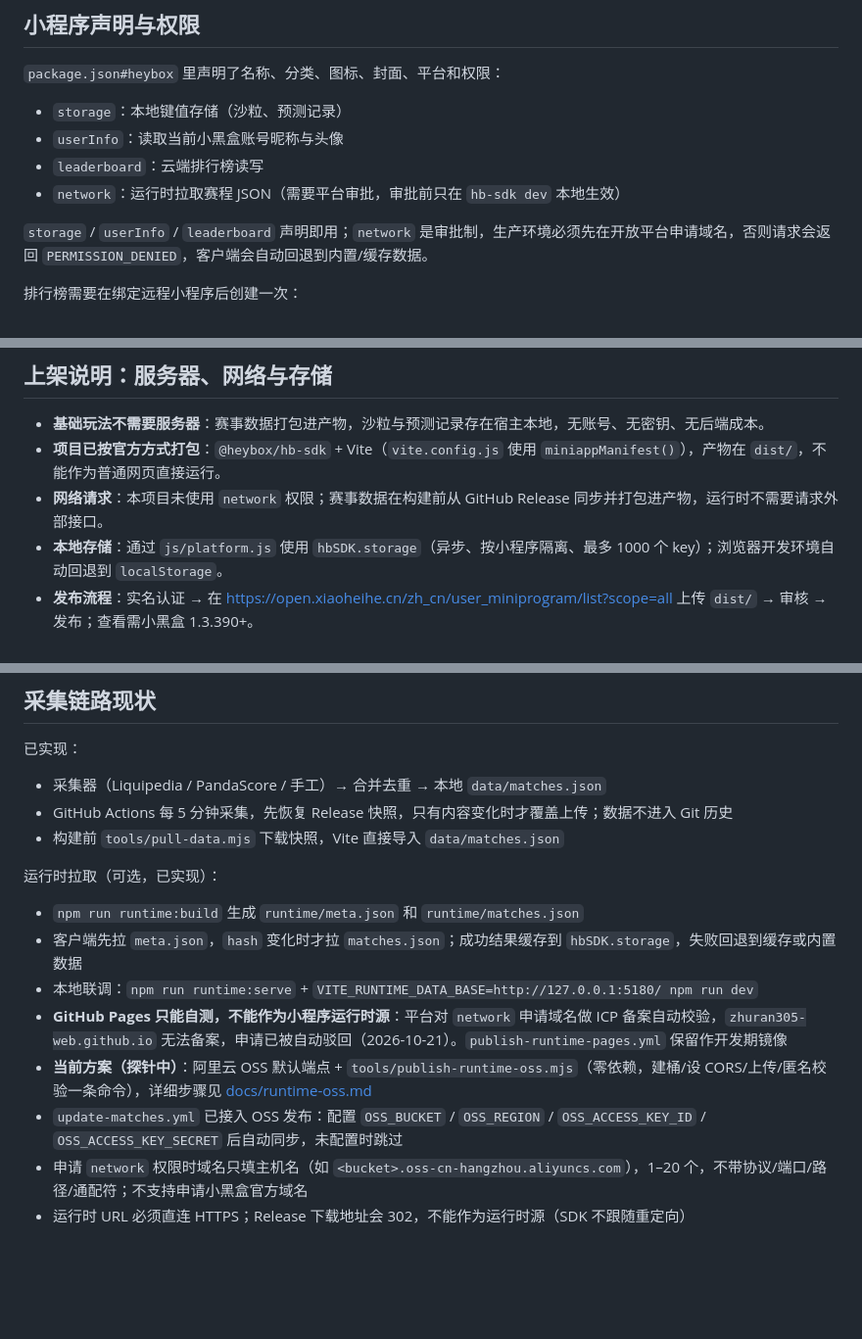
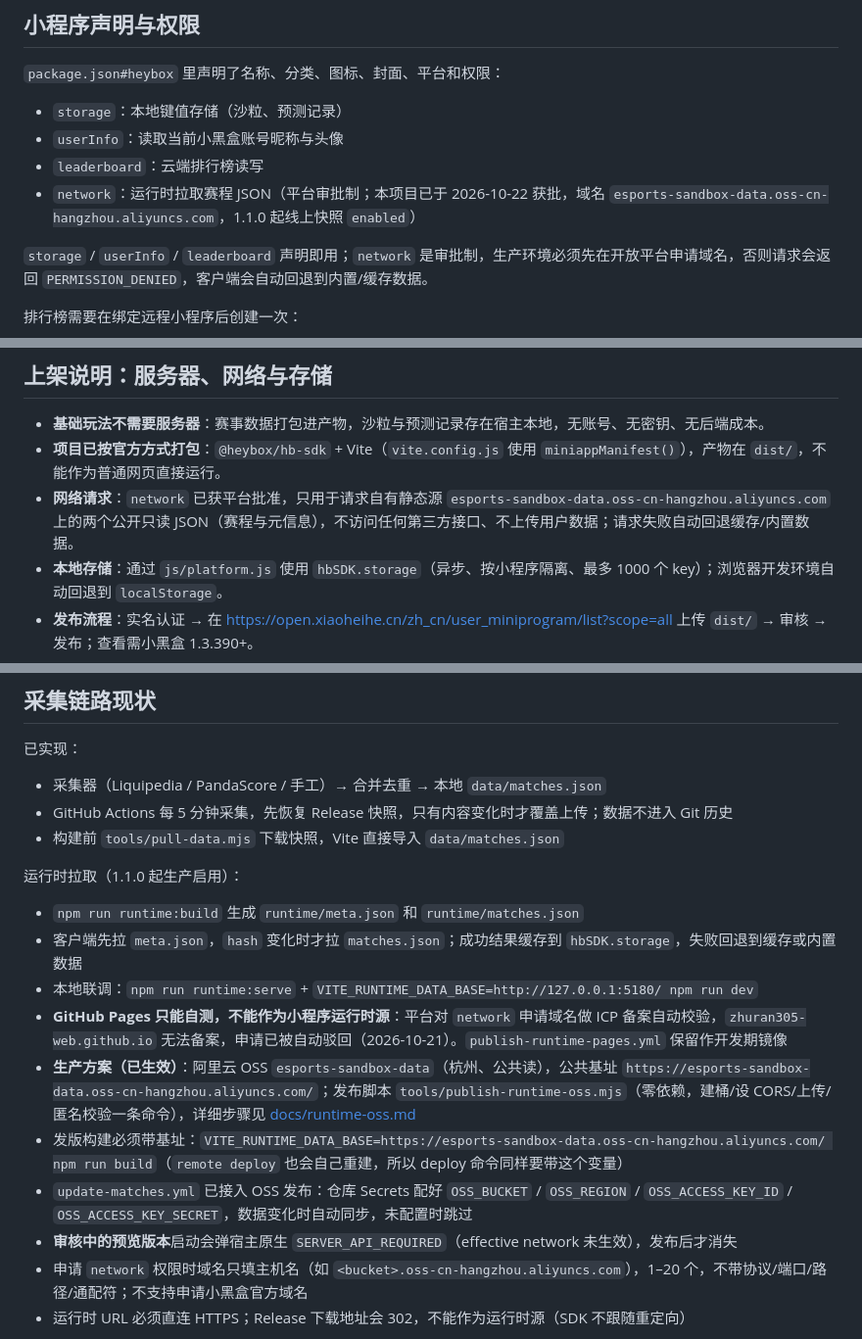
Before and after one commit to zhuran305-web/esports-sandbox, a Markdown page: README.md, 3 parts joined by grey strips. Shown at 98% size. Drawn GitHub-style; blank space fills up the shorter version.

```diff
--- a/README.md
+++ b/README.md
@@ -91,7 +91,7 @@ VITE_RUNTIME_DATA_BASE=http://127.0.0.1:5180/ npm run dev
 - `storage`：本地键值存储（沙粒、预测记录）
 - `userInfo`：读取当前小黑盒账号昵称与头像
 - `leaderboard`：云端排行榜读写
-- `network`：运行时拉取赛程 JSON（需要平台审批，审批前只在 `hb-sdk dev` 本地生效）
+- `network`：运行时拉取赛程 JSON（平台审批制；本项目已于 2026-10-22 获批，域名 `esports-sandbox-data.oss-cn-hangzhou.aliyuncs.com`，1.1.0 起线上快照 `enabled`）
 
 `storage` / `userInfo` / `leaderboard` 声明即用；`network` 是审批制，生产环境必须先在开放平台申请域名，否则请求会返回 `PERMISSION_DENIED`，客户端会自动回退到内置/缓存数据。
 
@@ -209,7 +209,7 @@ node tools/fetch-matches.mjs --retention=60  # 已结束比赛保留 60 天（
 
 - **基础玩法不需要服务器**：赛事数据打包进产物，沙粒与预测记录存在宿主本地，无账号、无密钥、无后端成本。
 - **项目已按官方方式打包**：`@heybox/hb-sdk` + Vite（`vite.config.js` 使用 `miniappManifest()`），产物在 `dist/`，不能作为普通网页直接运行。
-- **网络请求**：本项目未使用 `network` 权限；赛事数据在构建前从 GitHub Release 同步并打包进产物，运行时不需要请求外部接口。
+- **网络请求**：`network` 已获平台批准，只用于请求自有静态源 `esports-sandbox-data.oss-cn-hangzhou.aliyuncs.com` 上的两个公开只读 JSON（赛程与元信息），不访问任何第三方接口、不上传用户数据；请求失败自动回退缓存/内置数据。
 - **本地存储**：通过 `js/platform.js` 使用 `hbSDK.storage`（异步、按小程序隔离、最多 1000 个 key）；浏览器开发环境自动回退到 `localStorage`。
 - **发布流程**：实名认证 → 在 <https://open.xiaoheihe.cn/zh_cn/user_miniprogram/list?scope=all> 上传 `dist/` → 审核 → 发布；查看需小黑盒 1.3.390+。
 
@@ -234,14 +234,16 @@ node tools/fetch-matches.mjs --retention=60  # 已结束比赛保留 60 天（
 - GitHub Actions 每 5 分钟采集，先恢复 Release 快照，只有内容变化时才覆盖上传；数据不进入 Git 历史
 - 构建前 `tools/pull-data.mjs` 下载快照，Vite 直接导入 `data/matches.json`
 
-运行时拉取（可选，已实现）：
+运行时拉取（1.1.0 起生产启用）：
 
 - `npm run runtime:build` 生成 `runtime/meta.json` 和 `runtime/matches.json`
 - 客户端先拉 `meta.json`，`hash` 变化时才拉 `matches.json`；成功结果缓存到 `hbSDK.storage`，失败回退到缓存或内置数据
 - 本地联调：`npm run runtime:serve` + `VITE_RUNTIME_DATA_BASE=http://127.0.0.1:5180/ npm run dev`
 - **GitHub Pages 只能自测，不能作为小程序运行时源**：平台对 `network` 申请域名做 ICP 备案自动校验，`zhuran305-web.github.io` 无法备案，申请已被自动驳回（2026-10-21）。`publish-runtime-pages.yml` 保留作开发期镜像
-- **当前方案（探针中）**：阿里云 OSS 默认端点 + `tools/publish-runtime-oss.mjs`（零依赖，建桶/设 CORS/上传/匿名校验一条命令），详细步骤见 [docs/runtime-oss.md](docs/runtime-oss.md)
-- `update-matches.yml` 已接入 OSS 发布：配置 `OSS_BUCKET` / `OSS_REGION` / `OSS_ACCESS_KEY_ID` / `OSS_ACCESS_KEY_SECRET` 后自动同步，未配置时跳过
+- **生产方案（已生效）**：阿里云 OSS `esports-sandbox-data`（杭州、公共读），公共基址 `https://esports-sandbox-data.oss-cn-hangzhou.aliyuncs.com/`；发布脚本 `tools/publish-runtime-oss.mjs`（零依赖，建桶/设 CORS/上传/匿名校验一条命令），详细步骤见 [docs/runtime-oss.md](docs/runtime-oss.md)
+- 发版构建必须带基址：`VITE_RUNTIME_DATA_BASE=https://esports-sandbox-data.oss-cn-hangzhou.aliyuncs.com/ npm run build`（`remote deploy` 也会自己重建，所以 deploy 命令同样要带这个变量）
+- `update-matches.yml` 已接入 OSS 发布：仓库 Secrets 配好 `OSS_BUCKET` / `OSS_REGION` / `OSS_ACCESS_KEY_ID` / `OSS_ACCESS_KEY_SECRET`，数据变化时自动同步，未配置时跳过
+- **审核中的预览版本**启动会弹宿主原生 `SERVER_API_REQUIRED`（effective network 未生效），发布后才消失
 - 申请 `network` 权限时域名只填主机名（如 `<bucket>.oss-cn-hangzhou.aliyuncs.com`），1–20 个，不带协议/端口/路径/通配符；不支持申请小黑盒官方域名
 - 运行时 URL 必须直连 HTTPS；Release 下载地址会 302，不能作为运行时源（SDK 不跟随重定向）
 
```
Also changed, not shown: docs/runtime-oss.md (+37 -13 lines), docs/接手说明.md (added, +110 -0 lines).
